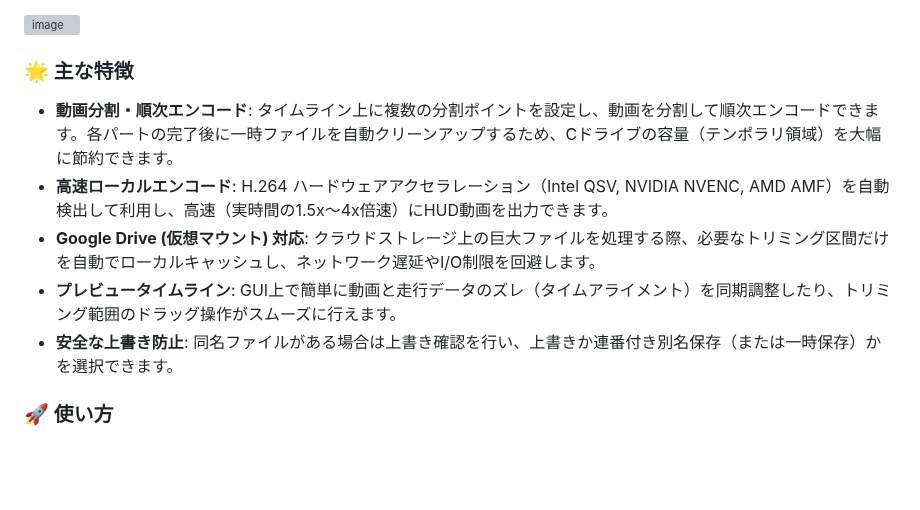
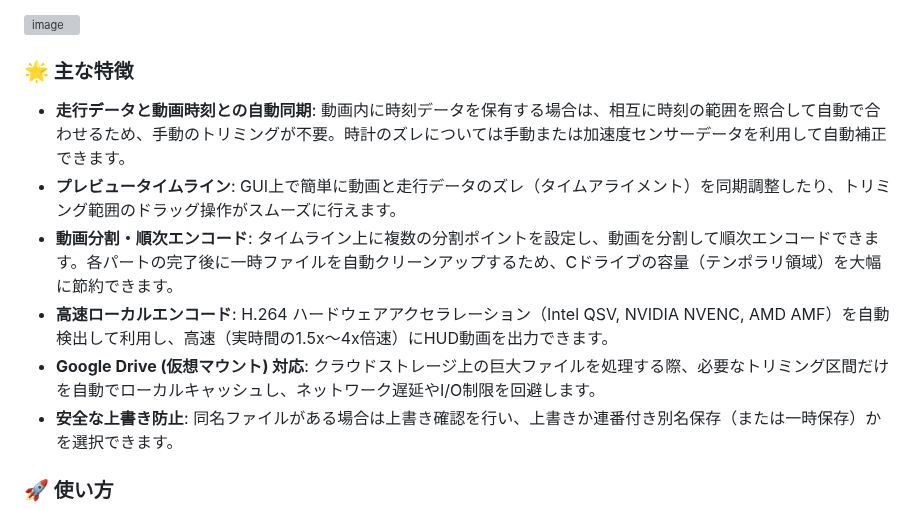
Before and after one commit to YuujiKamura/fit-trimmer, a Markdown page: README.md, the part around the change. GitHub-like rendering; blank space fills up the shorter version; grey boxes are pictures that could not be loaded.

Commit message:
Revise README for improved documentation
Updated README to enhance clarity and add features.

```diff
--- a/README.md
+++ b/README.md
@@ -17,10 +17,11 @@
 <img width="933" height="661" alt="image" src="https://github.com/user-attachments/assets/262e6c73-4157-4f45-8bd5-33f983e46707" />
 
 ### 🌟 主な特徴
+- **走行データと動画時刻との自動同期**: 動画内に時刻データを保有する場合は、相互に時刻の範囲を照合して自動で合わせるため、手動のトリミングが不要。時計のズレについては手動または加速度センサーデータを利用して自動補正できます。
+- **プレビュータイムライン**: GUI上で簡単に動画と走行データのズレ（タイムアライメント）を同期調整したり、トリミング範囲のドラッグ操作がスムーズに行えます。
 - **動画分割・順次エンコード**: タイムライン上に複数の分割ポイントを設定し、動画を分割して順次エンコードできます。各パートの完了後に一時ファイルを自動クリーンアップするため、Cドライブの容量（テンポラリ領域）を大幅に節約できます。
 - **高速ローカルエンコード**: H.264 ハードウェアアクセラレーション（Intel QSV, NVIDIA NVENC, AMD AMF）を自動検出して利用し、高速（実時間の1.5x〜4x倍速）にHUD動画を出力できます。
 - **Google Drive (仮想マウント) 対応**: クラウドストレージ上の巨大ファイルを処理する際、必要なトリミング区間だけを自動でローカルキャッシュし、ネットワーク遅延やI/O制限を回避します。
-- **プレビュータイムライン**: GUI上で簡単に動画と走行データのズレ（タイムアライメント）を同期調整したり、トリミング範囲のドラッグ操作がスムーズに行えます。
 - **安全な上書き防止**: 同名ファイルがある場合は上書き確認を行い、上書きか連番付き別名保存（または一時保存）かを選択できます。
 
 ### 🚀 使い方
```
